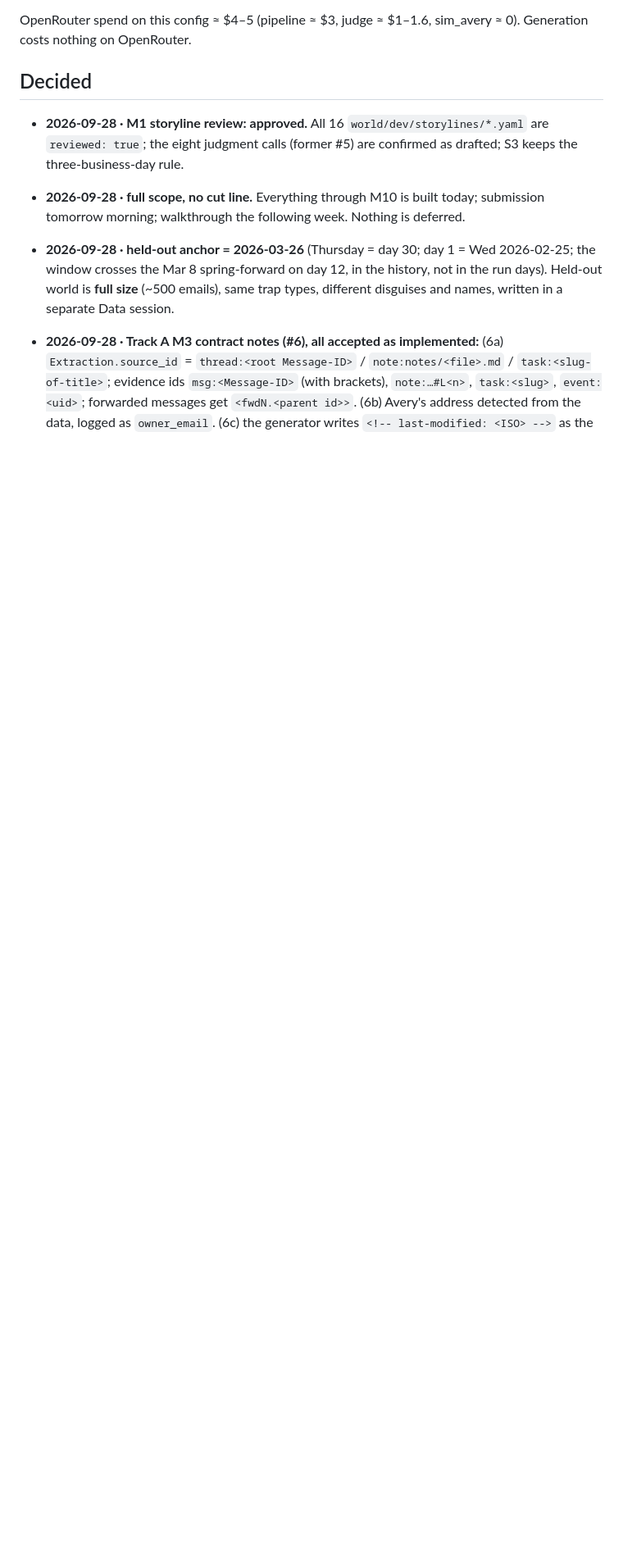
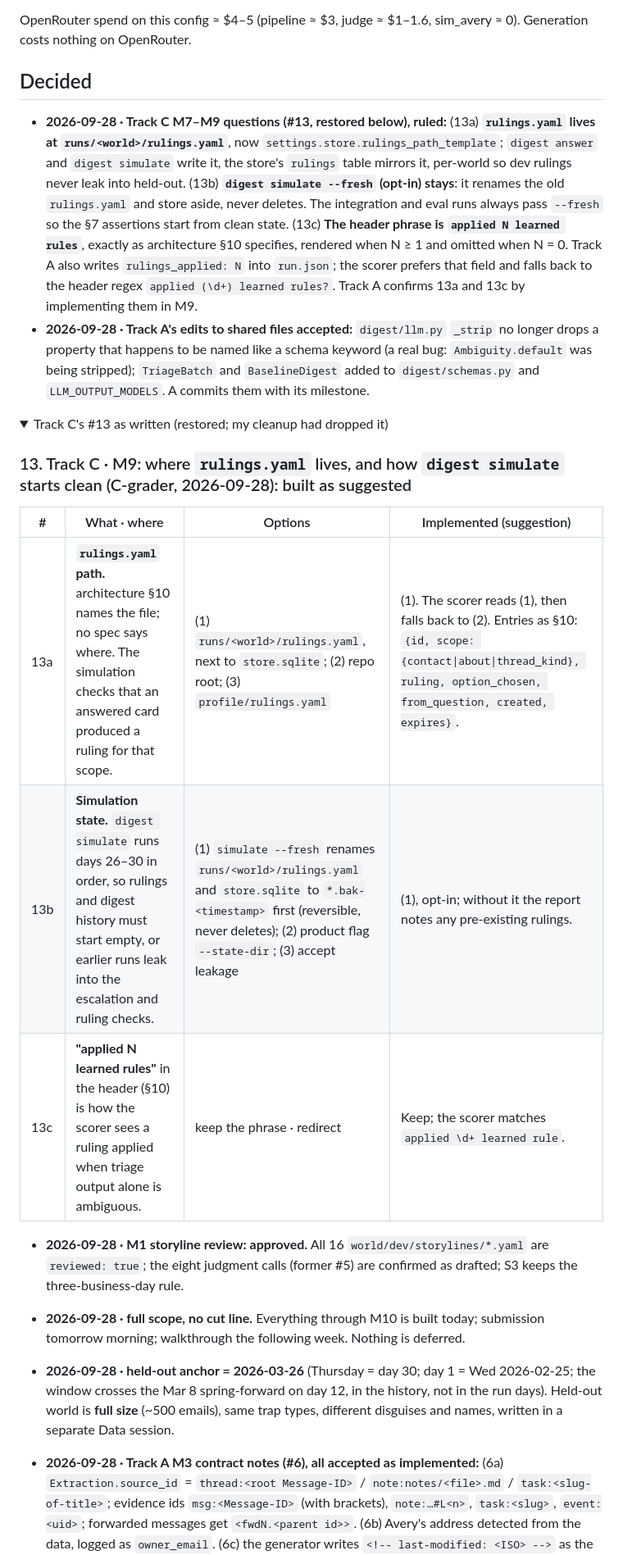
Before and after one commit to shubham2508/lookup-digest, a Markdown page: OPEN_QUESTIONS.md, the part around one of its changes. Shown at 82% size. GitHub-like rendering; folded sections open; blank space fills up the shorter version.

Commit message:
[orchestrator] ruled #13 (rulings path, simulate --fresh, 'applied N learned rules'); restored C's question text; accepted A's shared-file fixes
Co-Authored-By: Claude Fable 5.1 <noreply@anthropic.com>

```diff
--- a/OPEN_QUESTIONS.md
+++ b/OPEN_QUESTIONS.md
@@ -22,3 +22,19 @@ OpenRouter spend on this config ≈ $4–5 (pipeline ≈ $3, judge ≈ $1–1.6,
 
 ## Decided
 
+- **2026-09-28 · Track C M7–M9 questions (#13, restored below), ruled:**
+  (13a) **`rulings.yaml` lives at `runs/<world>/rulings.yaml`**, now `settings.store.rulings_path_template`; `digest answer` and `digest simulate` write it, the store's `rulings` table mirrors it, per-world so dev rulings never leak into held-out.
+  (13b) **`digest simulate --fresh` (opt-in) stays**: it renames the old `rulings.yaml` and store aside, never deletes. The integration and eval runs always pass `--fresh` so the §7 assertions start from clean state.
+  (13c) **The header phrase is `applied N learned rules`**, exactly as architecture §10 specifies, rendered when N ≥ 1 and omitted when N = 0. Track A also writes `rulings_applied: N` into `run.json`; the scorer prefers that field and falls back to the header regex `applied (\d+) learned rules?`. Track A confirms 13a and 13c by implementing them in M9.
+- **2026-09-28 · Track A's edits to shared files accepted:** `digest/llm.py` `_strip` no longer drops a property that happens to be named like a schema keyword (a real bug: `Ambiguity.default` was being stripped); `TriageBatch` and `BaselineDigest` added to `digest/schemas.py` and `LLM_OUTPUT_MODELS`. A commits them with its milestone.
+
+<details><summary>Track C's #13 as written (restored; my cleanup had dropped it)</summary>
+
+### 13. Track C · M9: where `rulings.yaml` lives, and how `digest simulate` starts clean (C-grader, 2026-09-28): built as suggested
+
+| # | What · where | Options | Implemented (suggestion) |
+|---|---|---|---|
+| 13a | **`rulings.yaml` path.** architecture §10 names the file; no spec says where. The simulation checks that an answered card produced a ruling for that scope. | (1) `runs/<world>/rulings.yaml`, next to `store.sqlite`; (2) repo root; (3) `profile/rulings.yaml` | (1). The scorer reads (1), then falls back to (2). Entries as §10: `{id, scope: {contact\|about\|thread_kind}, ruling, option_chosen, from_question, created, expires}`. |
+| 13b | **Simulation state.** `digest simulate` runs days 26–30 in order, so rulings and digest history must start empty, or earlier runs leak into the escalation and ruling checks. | (1) `simulate --fresh` renames `runs/<world>/rulings.yaml` and `store.sqlite` to `*.bak-<timestamp>` first (reversible, never deletes); (2) product flag `--state-dir`; (3) accept leakage | (1), opt-in; without it the report notes any pre-existing rulings. |
+| 13c | **"applied N learned rules"** in the header (§10) is how the scorer sees a ruling applied when triage output alone is ambiguous. | keep the phrase · redirect | Keep; the scorer matches `applied \d+ learned rule`. |
+
```
Also changed, not shown: other parts of OPEN_QUESTIONS.md (+2 -0 lines), docs/handoffs/STATUS.md (+1 -0 lines).
